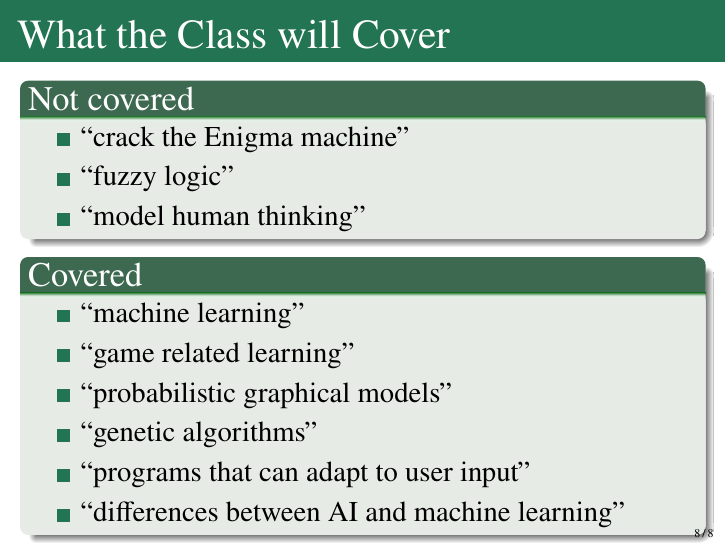
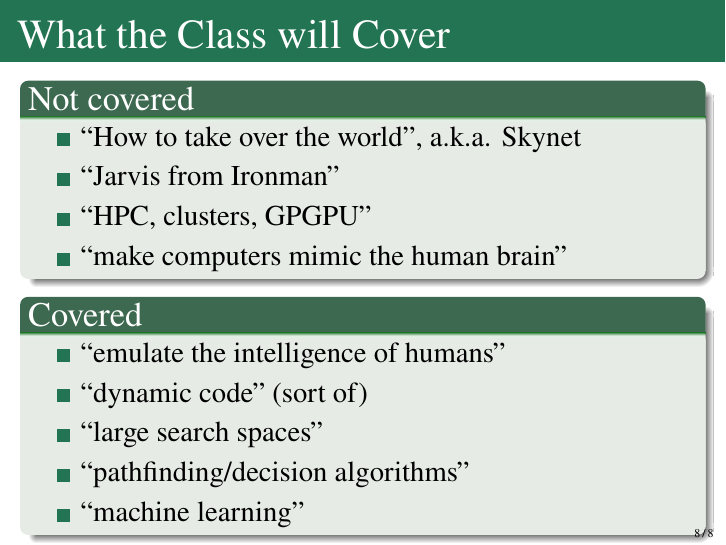
Before and after one commit to bethard/artificial-intelligence-lectures, LaTeX slides (00-Introduction/Introduction.tex): page 9 of 9. Compiled offline with pdfLaTeX.

Commit message:
Updates slide on what class will cover

```diff
--- a/00-Introduction/Introduction.tex
+++ b/00-Introduction/Introduction.tex
@@ -108,19 +108,19 @@ How to interpret:
 \begin{frame}{What the Class will Cover}
 \begin{block}{Not covered}
 \begin{itemize}
-\item ``crack the Enigma machine''
-\item ``fuzzy logic''
-\item ``model human thinking''
+\item ``How to take over the world'', a.k.a. Skynet
+\item ``Jarvis from Ironman''
+\item ``HPC, clusters, GPGPU''
+\item ``make computers mimic the human brain''
 \end{itemize}
 \end{block}
 \begin{block}{Covered}
 \begin{itemize}
+\item ``emulate the intelligence of humans''
+\item ``dynamic code'' (sort of)
+\item ``large search spaces''
+\item ``pathfinding/decision algorithms''
 \item ``machine learning''
-\item ``game related learning''
-\item ``probabilistic graphical models''
-\item ``genetic algorithms''
-\item ``programs that can adapt to user input''
-\item ``differences between AI and machine learning''
 \end{itemize}
 \end{block}
 \end{frame}
```
